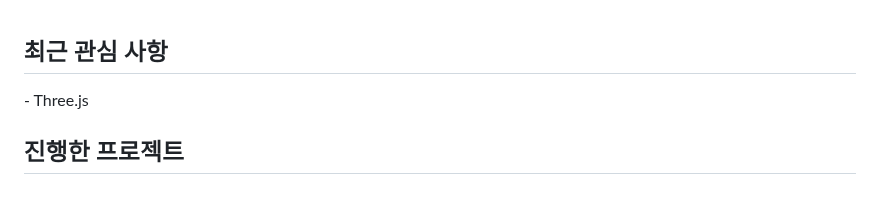
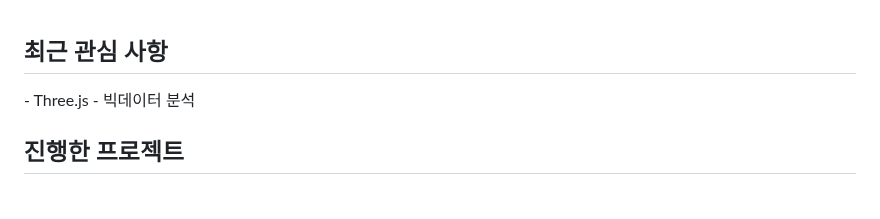
Before and after one commit to appletail/appletail, a Markdown page: README.md, the part around the change. Rendered like a GitHub page.

```diff
--- a/README.md
+++ b/README.md
@@ -22,6 +22,7 @@ How to reach me csappletail@gmail.com
 
 <h2> 최근 관심 사항 </h2>
    - Three.js
+   - 빅데이터 분석
 
 <h2> 진행한 프로젝트 </h2>
 
```
